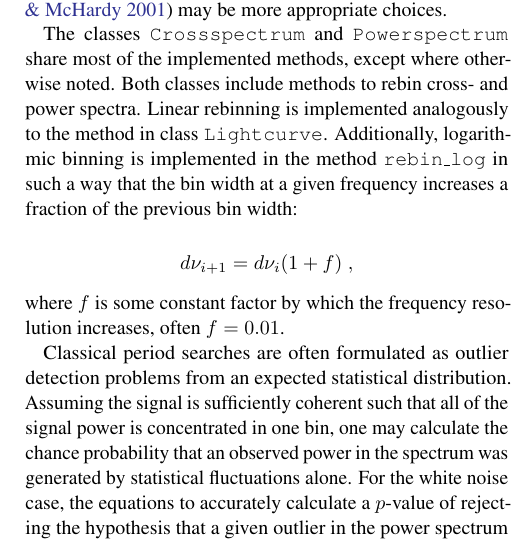
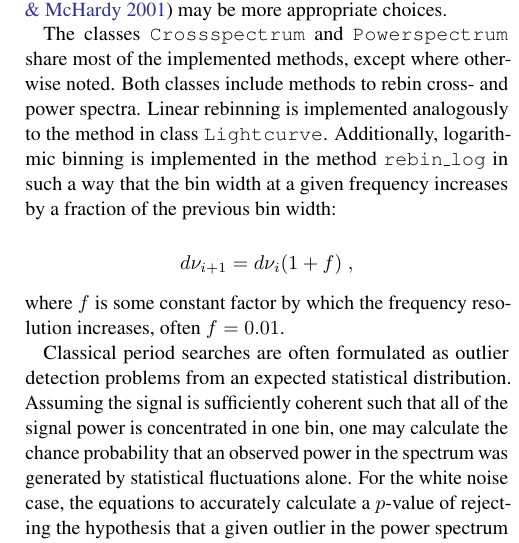
Before and after one commit to StingraySoftware/stingraypaper, a LaTeX paper (tex/stingraypaper.tex): part of one column of page 6 of 16, cut so that both start at the same text. Compiled offline with pdfLaTeX.

Commit message:
missing word "by", please check if meaning as intended

```diff
--- a/tex/stingraypaper.tex
+++ b/tex/stingraypaper.tex
@@ -455,7 +455,7 @@ For light curves with complex variability patterns, and especially for understan
 
 The classes \crossspectrum and \powerspectrum share most of the implemented methods, except where otherwise noted.
 Both classes include methods to rebin cross- and power spectra. Linear rebinning is implemented analogously to the method in class \lightcurve.
-Additionally, logarithmic binning is implemented in the method \texttt{rebin\_log} in such a way that the bin width at a given frequency increases a fraction of the previous bin width:
+Additionally, logarithmic binning is implemented in the method \texttt{rebin\_log} in such a way that the bin width at a given frequency increases by a fraction of the previous bin width:
 
 \[
 d\nu_{i+1} = d\nu_{i} (1 + f) \; ,
```
